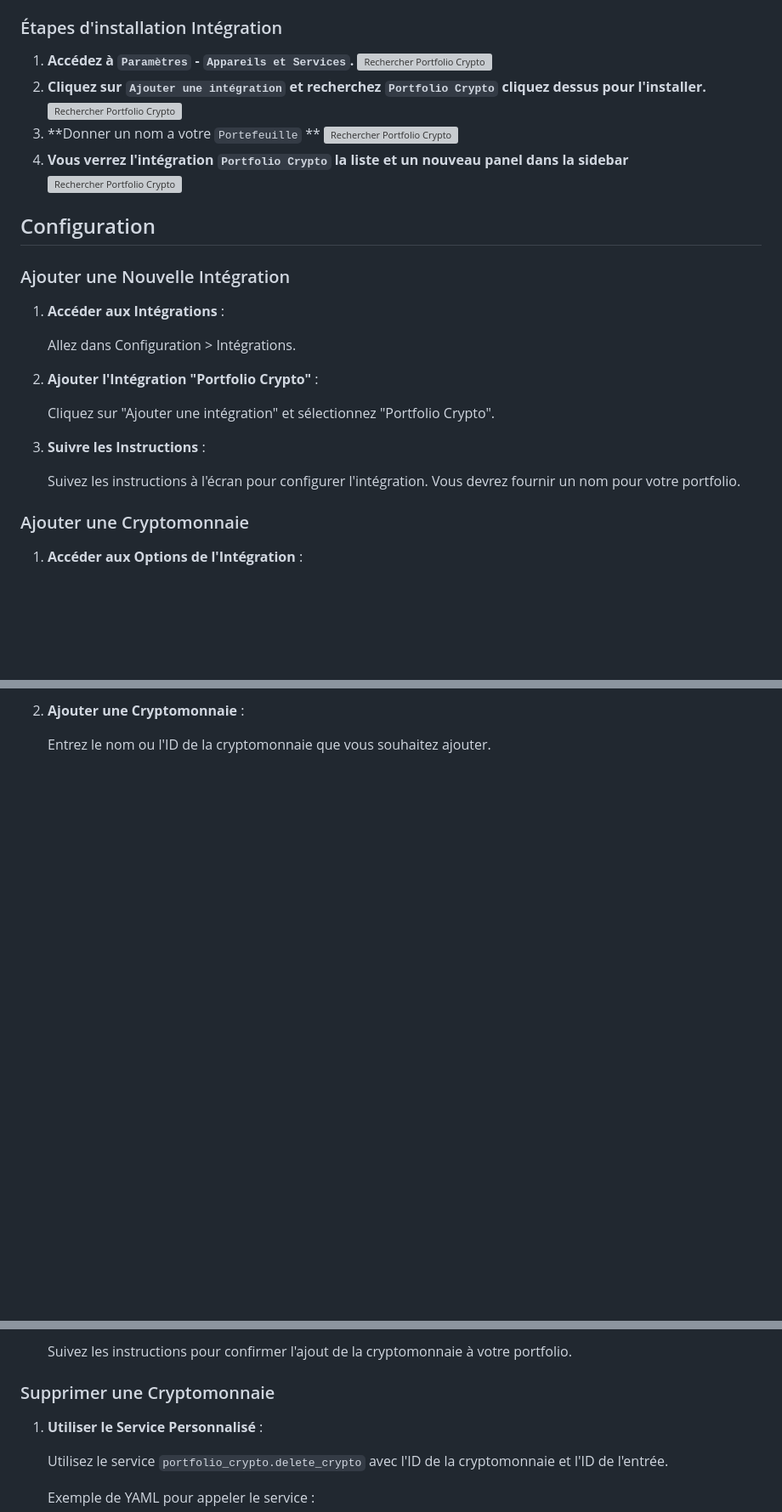
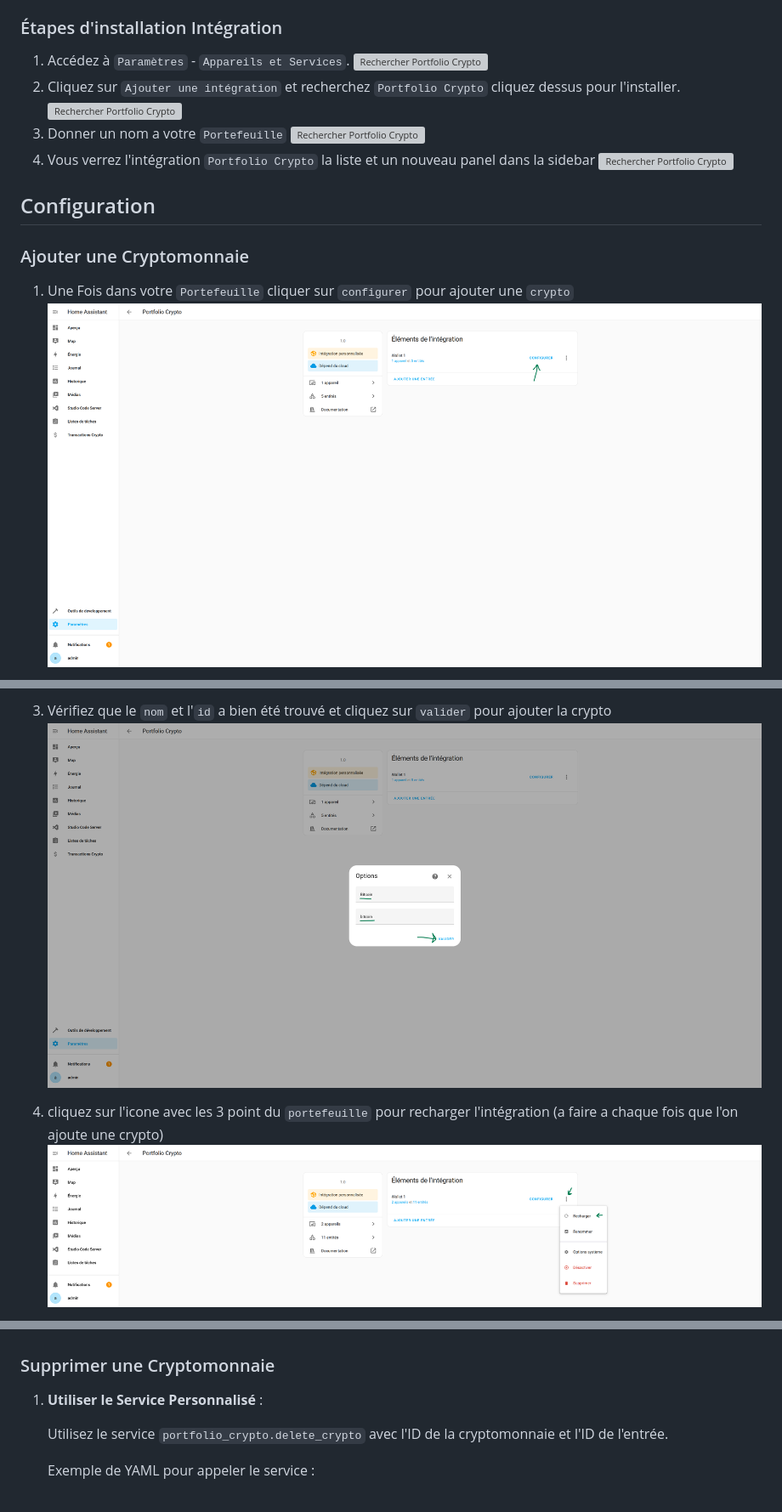
Before and after one commit to telecom4all/Portfolio-Crypto, a Markdown page: README.md, 3 parts joined by grey strips. Shown at 85% size. Rendered like a GitHub page; blank space fills up the shorter version; grey boxes are pictures that could not be loaded.

```diff
--- a/README.md
+++ b/README.md
@@ -41,35 +41,19 @@ L'intégration "Portfolio Crypto" permet de gérer et surveiller vos investissem
 
 ### Étapes d'installation Intégration
 
-1. **Accédez à `Paramètres` - `Appareils et Services`.**
+1. Accédez à `Paramètres` - `Appareils et Services`.
    ![Rechercher Portfolio Crypto](images/10.png)
-2. **Cliquez sur `Ajouter une intégration` et recherchez `Portfolio Crypto` cliquez dessus pour l'installer.**
+2. Cliquez sur `Ajouter une intégration` et recherchez `Portfolio Crypto` cliquez dessus pour l'installer.
    ![Rechercher Portfolio Crypto](images/12.png)
-3. **Donner un nom a votre `Portefeuille` **
+3. Donner un nom a votre `Portefeuille`
    ![Rechercher Portfolio Crypto](images/13.png)
-4. **Vous verrez l'intégration `Portfolio Crypto` la liste et un nouveau panel dans la sidebar**
+4. Vous verrez l'intégration `Portfolio Crypto` la liste et un nouveau panel dans la sidebar
    ![Rechercher Portfolio Crypto](images/15.png)
 
 
-
-
 ## Configuration
-
-### Ajouter une Nouvelle Intégration
-
-1. **Accéder aux Intégrations** :
-
-    Allez dans Configuration > Intégrations.
-
-2. **Ajouter l'Intégration "Portfolio Crypto"** :
-
-    Cliquez sur "Ajouter une intégration" et sélectionnez "Portfolio Crypto".
-
-3. **Suivre les Instructions** :
-
-    Suivez les instructions à l'écran pour configurer l'intégration. Vous devrez fournir un nom pour votre portfolio.
-
 ### Ajouter une Cryptomonnaie
 
-1. **Accéder aux Options de l'Intégration** :
+1. Une Fois dans votre `Portefeuille` cliquer sur `configurer` pour ajouter une `crypto`
+   ![Rechercher Portfolio Crypto](images/16.png)
 
@@ -77,5 +62,7 @@ L'intégration "Portfolio Crypto" permet de gérer et surveiller vos investissem
 
-2. **Ajouter une Cryptomonnaie** :
+3. Vérifiez que le `nom` et l'`id` a bien été trouvé et cliquez sur `valider` pour ajouter la crypto
+   ![Rechercher Portfolio Crypto](images/18.png)
 
-    Entrez le nom ou l'ID de la cryptomonnaie que vous souhaitez ajouter.
+3. cliquez sur l'icone avec les 3 point du `portefeuille` pour recharger l'intégration (a faire a chaque fois que l'on ajoute une crypto)
+   ![Rechercher Portfolio Crypto](images/20.png)
 
@@ -83,5 +71,4 @@ L'intégration "Portfolio Crypto" permet de gérer et surveiller vos investissem
 
-    Suivez les instructions pour confirmer l'ajout de la cryptomonnaie à votre portfolio.
 
 ### Supprimer une Cryptomonnaie
 
```
Also changed, not shown: other parts of README.md (+4 -2 lines).
